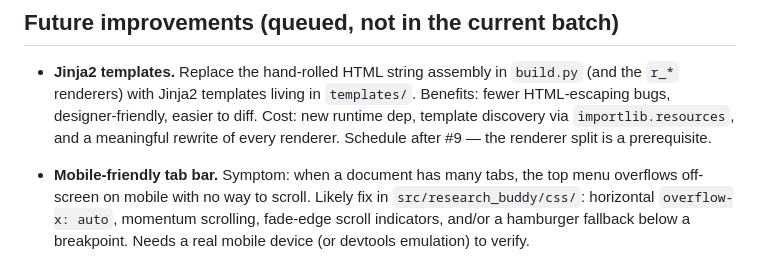
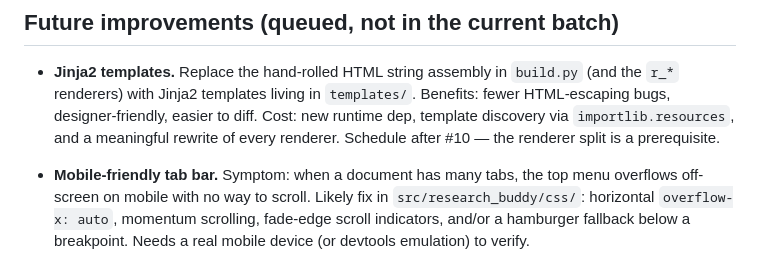
Before and after one commit to nuncaeslupus/research-buddy, a Markdown page: status/plan.md, the part around the change. Drawn GitHub-style.

Commit message:
docs(status): fix dangling #9 reference after renumber
The renderer split was renumbered #9 → #10 in 67bf46e, but the
"Future improvements" section still pointed to #9 as the Jinja2
prerequisite. Update to #10. Addresses gemini PR review.

Co-Authored-By: Claude Opus 4.7 (1M context) <noreply@anthropic.com>

```diff
--- a/status/plan.md
+++ b/status/plan.md
@@ -56,7 +56,7 @@ both protect the refactors.
   living in `templates/`. Benefits: fewer HTML-escaping bugs,
   designer-friendly, easier to diff. Cost: new runtime dep, template
   discovery via `importlib.resources`, and a meaningful rewrite of
-  every renderer. Schedule after #9 — the renderer split is a
+  every renderer. Schedule after #10 — the renderer split is a
   prerequisite.
 
 - **Mobile-friendly tab bar.** Symptom: when a document has many
```
